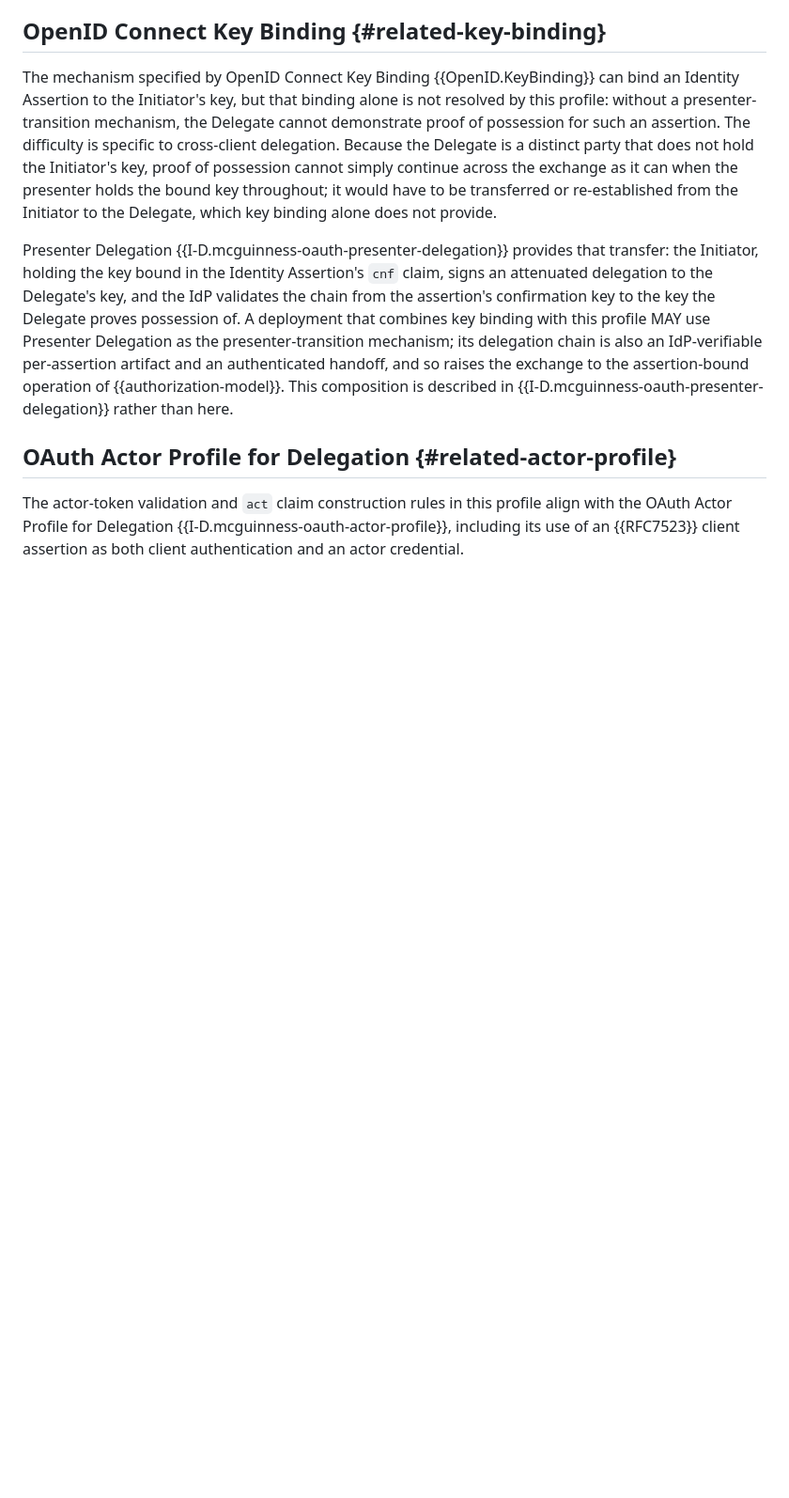
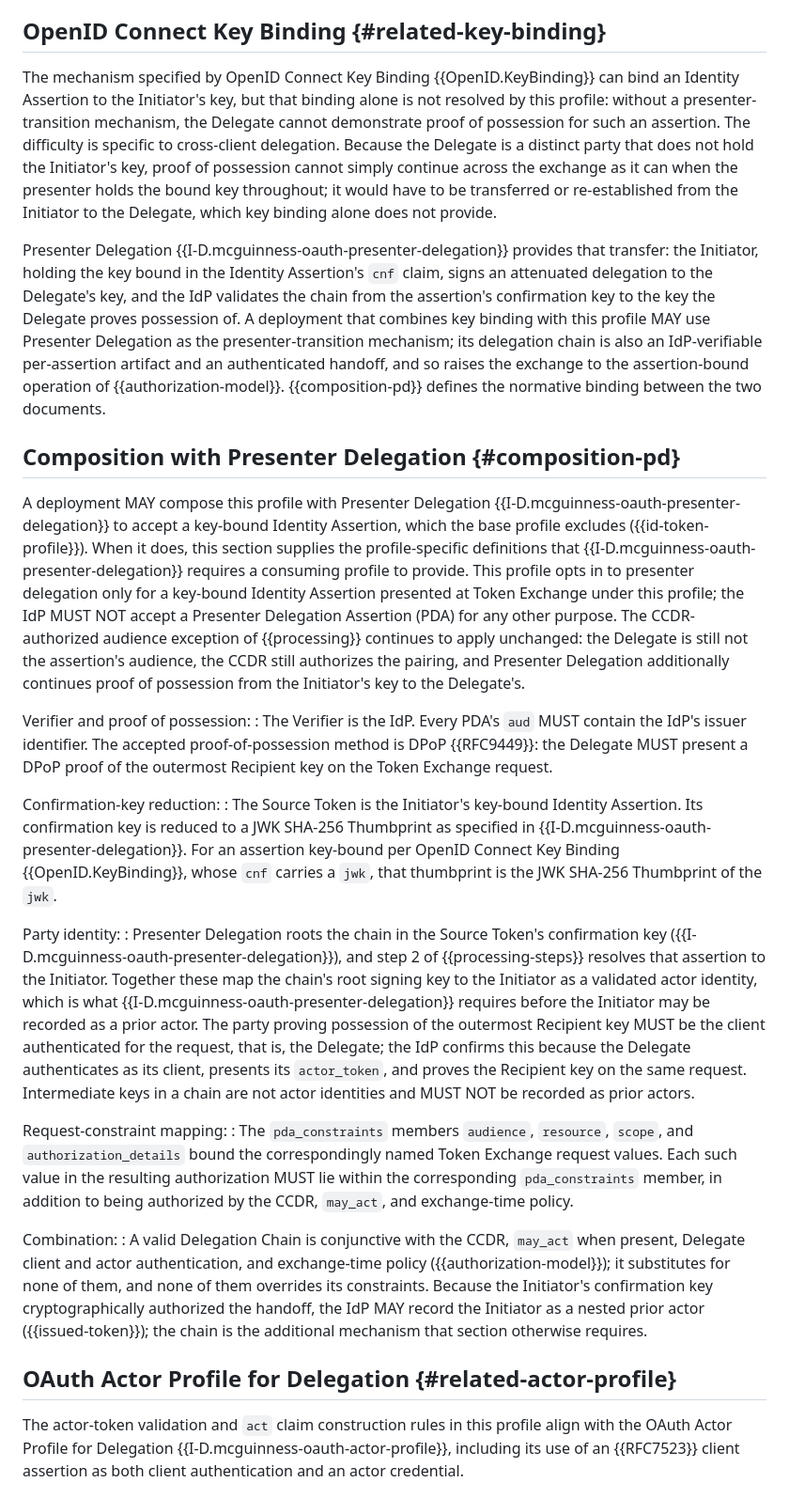
Before and after one commit to mcguinness/draft-mcguinness-oauth-cross-client-delegation, a Markdown page: draft-mcguinness-oauth-cross-client-delegation.md, the part around one of its changes. Shown at 94% size. Rendered like a GitHub page; blank space fills up the shorter version.

Commit message:
Add normative Composition with Presenter Delegation section
Resolve the cross-document seam with Presenter Delegation, per a
complementary-works review:

- New section supplies the profile-specific binding Presenter Delegation
  requires of a consuming profile: Verifier = IdP with PDA aud = issuer
  identifier; DPoP as the proof-of-possession method; the OIDC Key Binding
  cnf.jwk -> jkt reduction; the party-identity mappings (chain root key ->
  Initiator, outermost recipient key -> authenticated Delegate, intermediates
  not actors); the Token Exchange field -> pda_constraints mapping; and the
  conjunctive combination with CCDR, may_act, client and actor auth, and
  exchange-time policy. Replaces the prior 'described in Presenter Delegation
  rather than here' deferral.
- Scope the handoff-assurance property in the Authorization Model to the base
  profile, and note that a Presenter Delegation chain is the exception that
  makes handoff assurance IdP-verifiable and folds it into token-endpoint
  authorization.

```diff
--- a/draft-mcguinness-oauth-cross-client-delegation.md
+++ b/draft-mcguinness-oauth-cross-client-delegation.md
@@ -640,7 +640,26 @@ The Initiator is not automatically a nested actor.  Recording it as a prior acto
 
 The mechanism specified by OpenID Connect Key Binding {{OpenID.KeyBinding}} can bind an Identity Assertion to the Initiator's key, but that binding alone is not resolved by this profile: without a presenter-transition mechanism, the Delegate cannot demonstrate proof of possession for such an assertion.  The difficulty is specific to cross-client delegation.  Because the Delegate is a distinct party that does not hold the Initiator's key, proof of possession cannot simply continue across the exchange as it can when the presenter holds the bound key throughout; it would have to be transferred or re-established from the Initiator to the Delegate, which key binding alone does not provide.
 
-Presenter Delegation {{I-D.mcguinness-oauth-presenter-delegation}} provides that transfer: the Initiator, holding the key bound in the Identity Assertion's `cnf` claim, signs an attenuated delegation to the Delegate's key, and the IdP validates the chain from the assertion's confirmation key to the key the Delegate proves possession of.  A deployment that combines key binding with this profile MAY use Presenter Delegation as the presenter-transition mechanism; its delegation chain is also an IdP-verifiable per-assertion artifact and an authenticated handoff, and so raises the exchange to the assertion-bound operation of {{authorization-model}}.  This composition is described in {{I-D.mcguinness-oauth-presenter-delegation}} rather than here.
+Presenter Delegation {{I-D.mcguinness-oauth-presenter-delegation}} provides that transfer: the Initiator, holding the key bound in the Identity Assertion's `cnf` claim, signs an attenuated delegation to the Delegate's key, and the IdP validates the chain from the assertion's confirmation key to the key the Delegate proves possession of.  A deployment that combines key binding with this profile MAY use Presenter Delegation as the presenter-transition mechanism; its delegation chain is also an IdP-verifiable per-assertion artifact and an authenticated handoff, and so raises the exchange to the assertion-bound operation of {{authorization-model}}.  {{composition-pd}} defines the normative binding between the two documents.
+
+## Composition with Presenter Delegation {#composition-pd}
+
+A deployment MAY compose this profile with Presenter Delegation {{I-D.mcguinness-oauth-presenter-delegation}} to accept a key-bound Identity Assertion, which the base profile excludes ({{id-token-profile}}).  When it does, this section supplies the profile-specific definitions that {{I-D.mcguinness-oauth-presenter-delegation}} requires a consuming profile to provide.  This profile opts in to presenter delegation only for a key-bound Identity Assertion presented at Token Exchange under this profile; the IdP MUST NOT accept a Presenter Delegation Assertion (PDA) for any other purpose.  The CCDR-authorized audience exception of {{processing}} continues to apply unchanged: the Delegate is still not the assertion's audience, the CCDR still authorizes the pairing, and Presenter Delegation additionally continues proof of possession from the Initiator's key to the Delegate's.
+
+Verifier and proof of possession:
+: The Verifier is the IdP.  Every PDA's `aud` MUST contain the IdP's issuer identifier.  The accepted proof-of-possession method is DPoP {{RFC9449}}: the Delegate MUST present a DPoP proof of the outermost Recipient key on the Token Exchange request.
+
+Confirmation-key reduction:
+: The Source Token is the Initiator's key-bound Identity Assertion.  Its confirmation key is reduced to a JWK SHA-256 Thumbprint as specified in {{I-D.mcguinness-oauth-presenter-delegation}}.  For an assertion key-bound per OpenID Connect Key Binding {{OpenID.KeyBinding}}, whose `cnf` carries a `jwk`, that thumbprint is the JWK SHA-256 Thumbprint of the `jwk`.
+
+Party identity:
+: Presenter Delegation roots the chain in the Source Token's confirmation key ({{I-D.mcguinness-oauth-presenter-delegation}}), and step 2 of {{processing-steps}} resolves that assertion to the Initiator.  Together these map the chain's root signing key to the Initiator as a validated actor identity, which is what {{I-D.mcguinness-oauth-presenter-delegation}} requires before the Initiator may be recorded as a prior actor.  The party proving possession of the outermost Recipient key MUST be the client authenticated for the request, that is, the Delegate; the IdP confirms this because the Delegate authenticates as its client, presents its `actor_token`, and proves the Recipient key on the same request.  Intermediate keys in a chain are not actor identities and MUST NOT be recorded as prior actors.
+
+Request-constraint mapping:
+: The `pda_constraints` members `audience`, `resource`, `scope`, and `authorization_details` bound the correspondingly named Token Exchange request values.  Each such value in the resulting authorization MUST lie within the corresponding `pda_constraints` member, in addition to being authorized by the CCDR, `may_act`, and exchange-time policy.
+
+Combination:
+: A valid Delegation Chain is conjunctive with the CCDR, `may_act` when present, Delegate client and actor authentication, and exchange-time policy ({{authorization-model}}); it substitutes for none of them, and none of them overrides its constraints.  Because the Initiator's confirmation key cryptographically authorized the handoff, the IdP MAY record the Initiator as a nested prior actor ({{issued-token}}); the chain is the additional mechanism that section otherwise requires.
 
 ## OAuth Actor Profile for Delegation {#related-actor-profile}
 
```
Also changed, not shown: other parts of draft-mcguinness-oauth-cross-client-delegation.md (+1 -1 lines).
